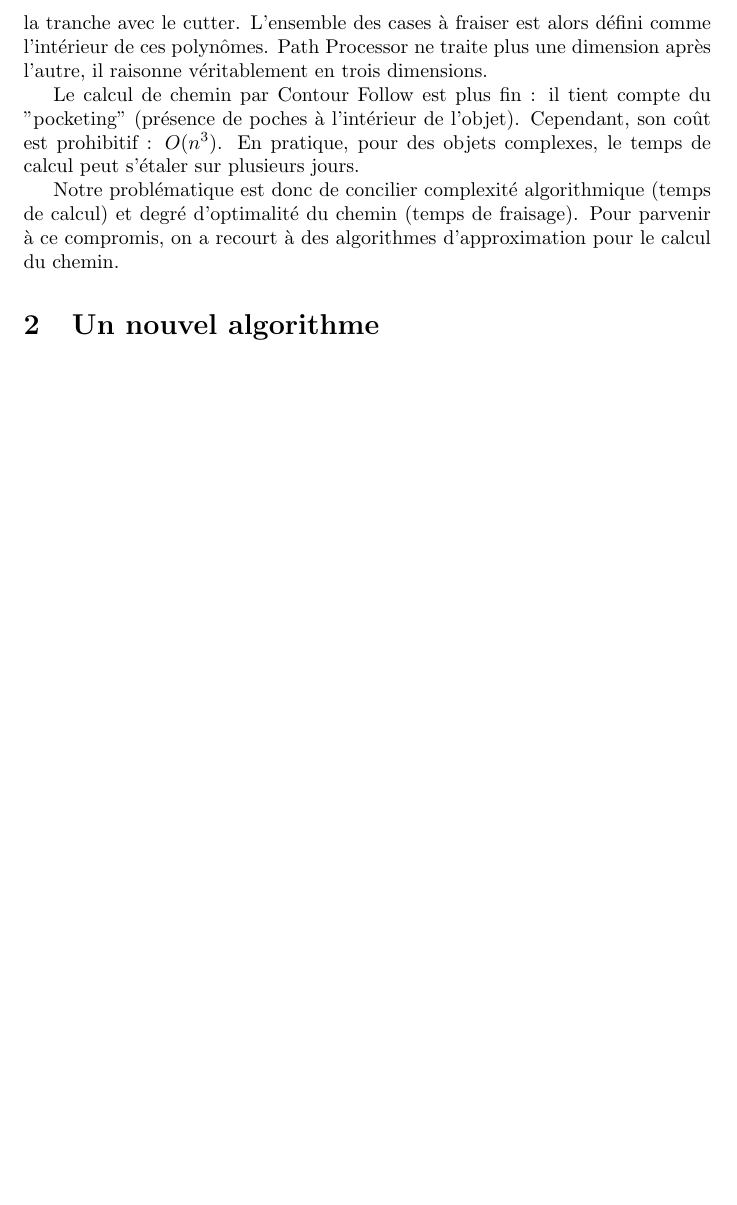
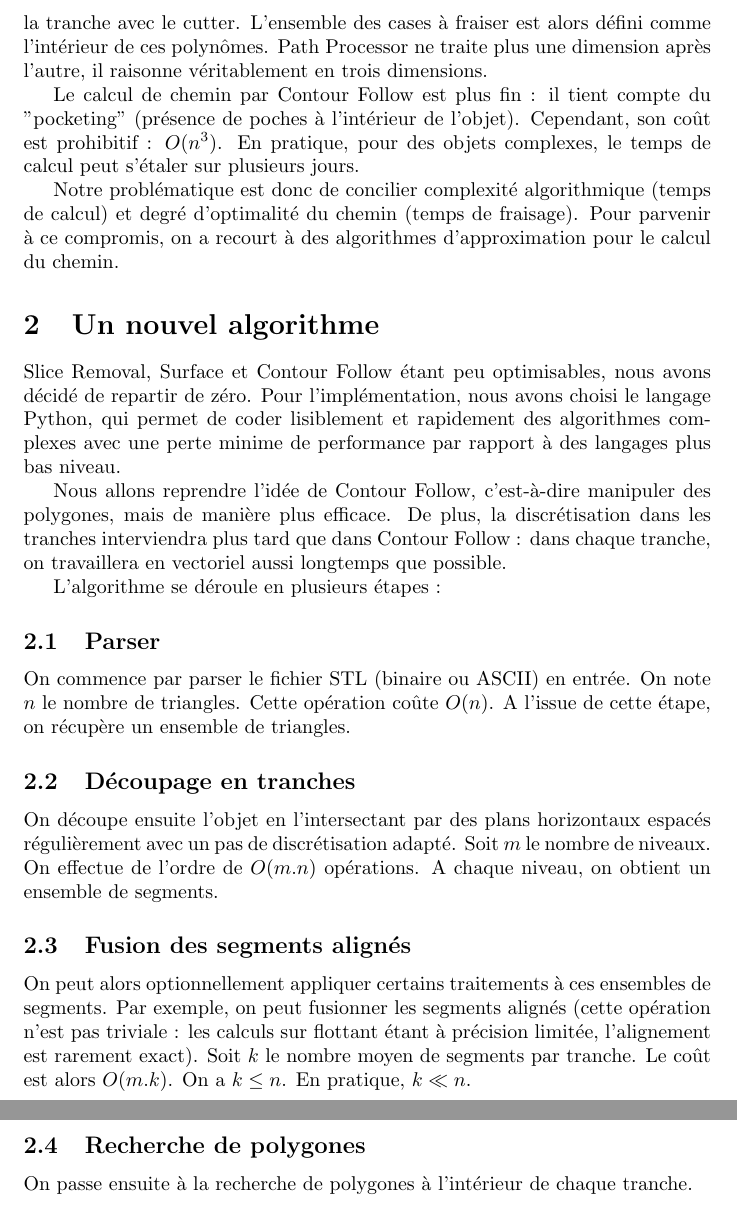
Before and after one commit to wagnerf42/Jimn, a LaTeX document (rapport/irl.tex): part of page 2 of 2 before the commit and two parts of pages 2 and 3 of 3 after it, the two joined at a grey line, cut so that both start at the same text, the shorter picture padded with empty space. Compiled offline with pdfLaTeX.

Commit message:
rapport : un nouvel algorithme

```diff
--- a/rapport/irl.tex
+++ b/rapport/irl.tex
@@ -33,4 +33,28 @@ Notre problématique est donc de concilier complexité algorithmique (temps de c
 
 \section{Un nouvel algorithme}
 
+Slice Removal, Surface et Contour Follow étant peu optimisables, nous avons décidé de repartir de zéro. Pour l'implémentation, nous avons choisi le langage Python, qui permet de coder lisiblement et rapidement des algorithmes complexes avec une perte minime de performance par rapport à des langages plus bas niveau.
+
+Nous allons reprendre l'idée de Contour Follow, c'est-à-dire manipuler des polygones, mais de manière plus efficace. De plus, la discrétisation dans les tranches interviendra plus tard que dans Contour Follow : dans chaque tranche, on travaillera en vectoriel aussi longtemps que possible.
+
+L'algorithme se déroule en plusieurs étapes :
+
+\subsection{Parser}
+
+On commence par parser le fichier STL (binaire ou ASCII) en entrée. On note $n$ le nombre de triangles. Cette opération coûte $O(n)$. A l'issue de cette étape, on récupère un ensemble de triangles.
+
+\subsection{Découpage en tranches}
+
+On découpe ensuite l'objet en l'intersectant par des plans horizontaux espacés régulièrement avec un pas de discrétisation adapté. Soit $m$ le nombre de niveaux. On effectue de l'ordre de $O(m.n)$ opérations. A chaque niveau, on obtient un ensemble de segments.
+
+%On effectue certains traitements sur ces segments. On supprime tout d'abord les segments apparaissant un nombre pair de fois : ils sont superflus.
+
+\subsection{Fusion des segments alignés}
+
+On peut alors optionnellement appliquer certains traitements à ces ensembles de segments. Par exemple, on peut fusionner les segments alignés (cette opération n'est pas triviale : les calculs sur flottant étant à précision limitée, l'alignement est rarement exact). Soit $k$ le nombre moyen de segments par tranche. Le coût est alors $O(m.k)$. On a $k \leq n$. En pratique, $k \ll n$.
+
+\subsection{Recherche de polygones}
+
+On passe ensuite à la recherche de polygones à l'intérieur de chaque tranche.
+
 \end{document}
```
